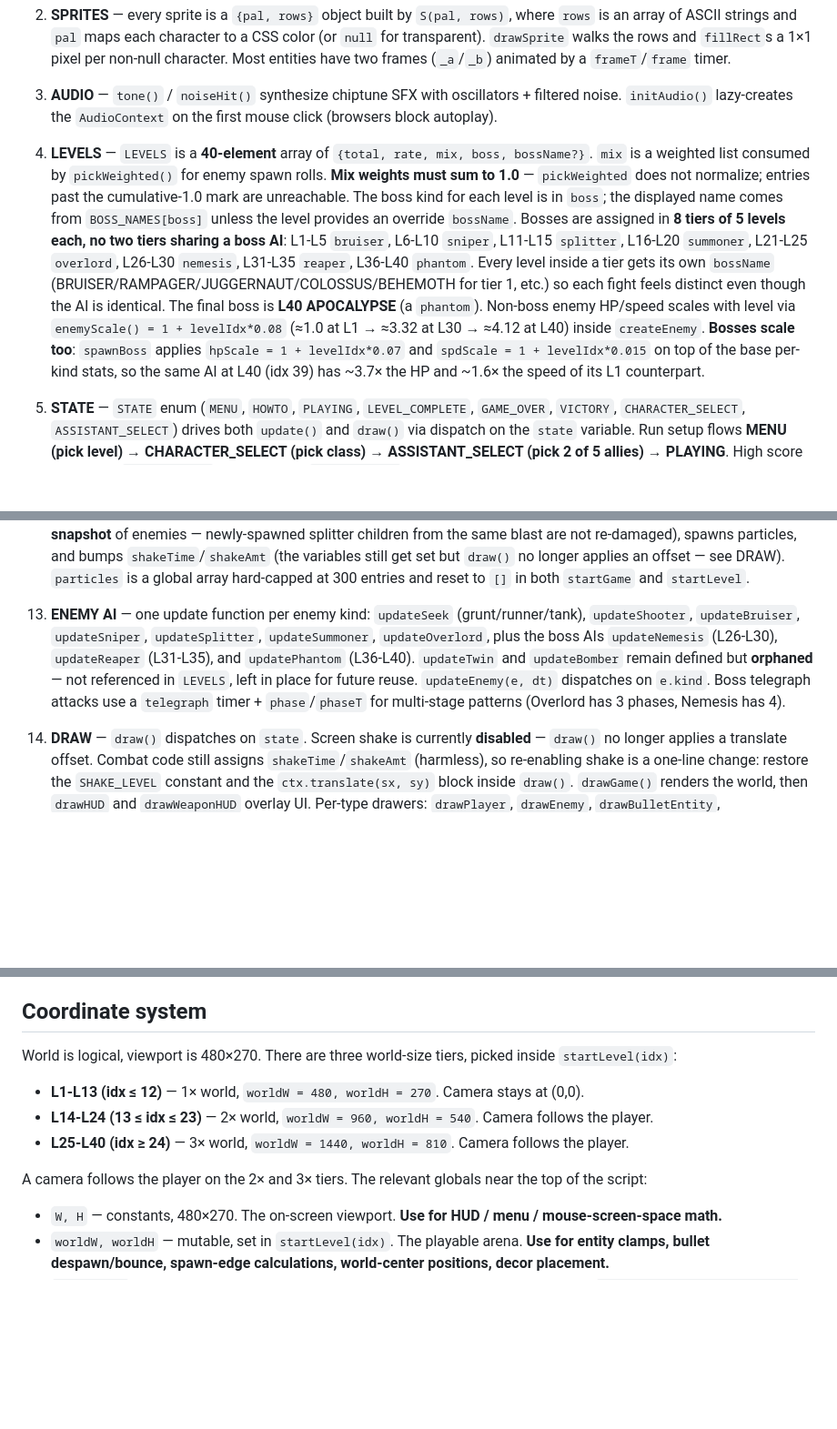
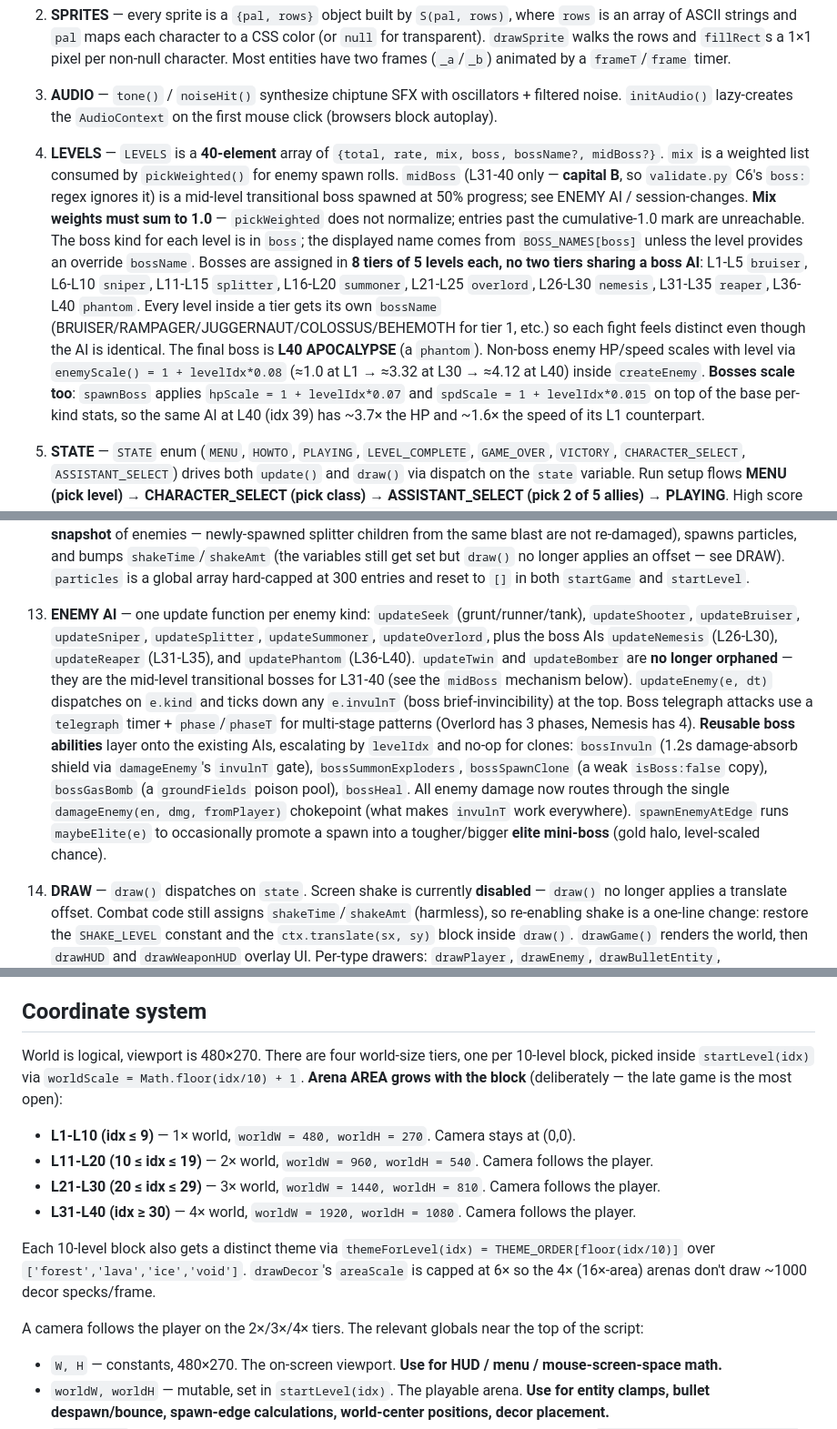
Before and after one commit to BenjaminWu1/top-down-shooter, a Markdown page: docs/architecture.md, 3 parts joined by grey strips. Shown at 91% size. GitHub-like rendering; blank space fills up the shorter version.

Commit message:
docs: sync architecture + session-changes for this feature pass
Updates the project guidance to match the code: world-size tiers are now
4 per-10-level blocks with AREA GROWING (1x->4x, L31-40 largest); themes
bucket by /10; twin/bomber are no longer orphaned (L31-40 mid-bosses);
documents the damageEnemy chokepoint, the reusable escalating boss
abilities, the midBoss field (capital-B note for validator C6), and elite
minions. Adds a full changelog entry to session-changes.

Co-Authored-By: Claude Opus 4.7 (1M context) <noreply@anthropic.com>

```diff
--- a/docs/architecture.md
+++ b/docs/architecture.md
@@ -7,7 +7,7 @@
 1. **CONSTANTS & CANVAS** — fixed 480×270 pixel canvas, integer-scaled to the window via `resize()`. `imageSmoothingEnabled=false` is load-bearing for the pixel-art look.
 2. **SPRITES** — every sprite is a `{pal, rows}` object built by `S(pal, rows)`, where `rows` is an array of ASCII strings and `pal` maps each character to a CSS color (or `null` for transparent). `drawSprite` walks the rows and `fillRect`s a 1×1 pixel per non-null character. Most entities have two frames (`_a`/`_b`) animated by a `frameT`/`frame` timer.
 3. **AUDIO** — `tone()` / `noiseHit()` synthesize chiptune SFX with oscillators + filtered noise. `initAudio()` lazy-creates the `AudioContext` on the first mouse click (browsers block autoplay).
-4. **LEVELS** — `LEVELS` is a **40-element** array of `{total, rate, mix, boss, bossName?}`. `mix` is a weighted list consumed by `pickWeighted()` for enemy spawn rolls. **Mix weights must sum to 1.0** — `pickWeighted` does not normalize; entries past the cumulative-1.0 mark are unreachable. The boss kind for each level is in `boss`; the displayed name comes from `BOSS_NAMES[boss]` unless the level provides an override `bossName`. Bosses are assigned in **8 tiers of 5 levels each, no two tiers sharing a boss AI**: L1-L5 `bruiser`, L6-L10 `sniper`, L11-L15 `splitter`, L16-L20 `summoner`, L21-L25 `overlord`, L26-L30 `nemesis`, L31-L35 `reaper`, L36-L40 `phantom`. Every level inside a tier gets its own `bossName` (BRUISER/RAMPAGER/JUGGERNAUT/COLOSSUS/BEHEMOTH for tier 1, etc.) so each fight feels distinct even though the AI is identical. The final boss is **L40 APOCALYPSE** (a `phantom`). Non-boss enemy HP/speed scales with level via `enemyScale() = 1 + levelIdx*0.08` (≈1.0 at L1 → ≈3.32 at L30 → ≈4.12 at L40) inside `createEnemy`. **Bosses scale too**: `spawnBoss` applies `hpScale = 1 + levelIdx*0.07` and `spdScale = 1 + levelIdx*0.015` on top of the base per-kind stats, so the same AI at L40 (idx 39) has ~3.7× the HP and ~1.6× the speed of its L1 counterpart.
+4. **LEVELS** — `LEVELS` is a **40-element** array of `{total, rate, mix, boss, bossName?, midBoss?}`. `mix` is a weighted list consumed by `pickWeighted()` for enemy spawn rolls. `midBoss` (L31-40 only — **capital B**, so `validate.py` C6's `boss:` regex ignores it) is a mid-level transitional boss spawned at 50% progress; see ENEMY AI / session-changes. **Mix weights must sum to 1.0** — `pickWeighted` does not normalize; entries past the cumulative-1.0 mark are unreachable. The boss kind for each level is in `boss`; the displayed name comes from `BOSS_NAMES[boss]` unless the level provides an override `bossName`. Bosses are assigned in **8 tiers of 5 levels each, no two tiers sharing a boss AI**: L1-L5 `bruiser`, L6-L10 `sniper`, L11-L15 `splitter`, L16-L20 `summoner`, L21-L25 `overlord`, L26-L30 `nemesis`, L31-L35 `reaper`, L36-L40 `phantom`. Every level inside a tier gets its own `bossName` (BRUISER/RAMPAGER/JUGGERNAUT/COLOSSUS/BEHEMOTH for tier 1, etc.) so each fight feels distinct even though the AI is identical. The final boss is **L40 APOCALYPSE** (a `phantom`). Non-boss enemy HP/speed scales with level via `enemyScale() = 1 + levelIdx*0.08` (≈1.0 at L1 → ≈3.32 at L30 → ≈4.12 at L40) inside `createEnemy`. **Bosses scale too**: `spawnBoss` applies `hpScale = 1 + levelIdx*0.07` and `spdScale = 1 + levelIdx*0.015` on top of the base per-kind stats, so the same AI at L40 (idx 39) has ~3.7× the HP and ~1.6× the speed of its L1 counterpart.
 5. **STATE** — `STATE` enum (`MENU`, `HOWTO`, `PLAYING`, `LEVEL_COMPLETE`, `GAME_OVER`, `VICTORY`, `CHARACTER_SELECT`, `ASSISTANT_SELECT`) drives both `update()` and `draw()` via dispatch on the `state` variable. Run setup flows **MENU (pick level) → CHARACTER_SELECT (pick class) → ASSISTANT_SELECT (pick 2 of 5 allies) → PLAYING**. High score persists in `localStorage` under the key `shooter_high`.
 6. **INPUT** — global `keys[]` map plus a `mouse` object; mouse coords are scaled from CSS pixels back into the 480×270 logical space.
 7. **ENTITY FACTORIES** — `createPlayer`, `createEnemy(kind, ...)`, `createBullet(...)`, `createPickup(...)`, and the assistant factories `createCompanion()` / `createHenchman()` / `createNunchaku()` / `createBomberAlly()` / `createPoisonAlly()` (dispatched by `createAssistant(key)`), plus the summoned `createSwordAlly(x, y)`. All entities are plain objects with a `type` field (`'player'`, `'enemy'`, `'bullet'`, `'pickup'`, `'companion'`, `'henchman'`, `'nunchaku'`, `'bomber_ally'`, `'poison_ally'`, `'sword_ally'`) and live in the global `entities` array. Dead entities set `dead:true` and are filtered out once per frame. There are **no ally singleton globals** anymore — the chosen assistants live in `entities` and are also tracked in the global `allies` array (rebuilt by `spawnSelectedAssistants`/`refreshAssistants`). NOTE: `'bomber_ally'` is distinct from the enemy boss kind `'bomber'` — do not conflate them.
@@ -24,7 +24,7 @@
 
     `henchman` and `nunchaku` share the generic melee AI `updateMeleeAlly(s, dt)` + `meleeAllyAttack(s)` (parameterized by `attackRange`/`attackArc`/`swingDmg`/`swingColor`/`leash`). Every ally fires/swings as `owner:'player'`. `isAlly(e)` identifies all six ally types; collisions, the entity-prune keep-list, and `startLevel`'s filter all use it (`startLevel` keeps only `player`, then `refreshAssistants` re-adds the chosen 2 — `sword_ally` is therefore dropped between levels). Each factory sets `hitInvuln` (post-hit i-frames) and `deathColor` read by the unified `damageAlly(a, amount)`.
 12. **COMBAT** — `damagePlayer` (respects `shieldHp` first, then `invuln` window), the unified `damageAlly(a, amount)` (one handler for all six ally types — respects per-entity `hitInvuln`/`deathColor`), `killEnemy` (handles score, pickup drops, splitter-on-death spawn logic, boss-guaranteed drops). `killEnemy` is **idempotent** — it sets `en._killed = true` on first entry and short-circuits subsequent calls so the splitter cascade cannot fire twice when a grenade's collision hit AND its `explode()` both see the same dying enemy. Enemy-bullet collision and enemy-melee collision each scan the player plus every `isAlly(e)` entity. `explode()` is the shared AoE primitive: damages enemies in radius (operating on a **snapshot** of enemies — newly-spawned splitter children from the same blast are not re-damaged), spawns particles, and bumps `shakeTime`/`shakeAmt` (the variables still get set but `draw()` no longer applies an offset — see DRAW). `particles` is a global array hard-capped at 300 entries and reset to `[]` in both `startGame` and `startLevel`.
-13. **ENEMY AI** — one update function per enemy kind: `updateSeek` (grunt/runner/tank), `updateShooter`, `updateBruiser`, `updateSniper`, `updateSplitter`, `updateSummoner`, `updateOverlord`, plus the boss AIs `updateNemesis` (L26-L30), `updateReaper` (L31-L35), and `updatePhantom` (L36-L40). `updateTwin` and `updateBomber` remain defined but **orphaned** — not referenced in `LEVELS`, left in place for future reuse. `updateEnemy(e, dt)` dispatches on `e.kind`. Boss telegraph attacks use a `telegraph` timer + `phase`/`phaseT` for multi-stage patterns (Overlord has 3 phases, Nemesis has 4).
+13. **ENEMY AI** — one update function per enemy kind: `updateSeek` (grunt/runner/tank), `updateShooter`, `updateBruiser`, `updateSniper`, `updateSplitter`, `updateSummoner`, `updateOverlord`, plus the boss AIs `updateNemesis` (L26-L30), `updateReaper` (L31-L35), and `updatePhantom` (L36-L40). `updateTwin` and `updateBomber` are **no longer orphaned** — they are the mid-level transitional bosses for L31-40 (see the `midBoss` mechanism below). `updateEnemy(e, dt)` dispatches on `e.kind` and ticks down any `e.invulnT` (boss brief-invincibility) at the top. Boss telegraph attacks use a `telegraph` timer + `phase`/`phaseT` for multi-stage patterns (Overlord has 3 phases, Nemesis has 4). **Reusable boss abilities** layer onto the existing AIs, escalating by `levelIdx` and no-op for clones: `bossInvuln` (1.2s damage-absorb shield via `damageEnemy`'s `invulnT` gate), `bossSummonExploders`, `bossSpawnClone` (a weak `isBoss:false` copy), `bossGasBomb` (a `groundFields` poison pool), `bossHeal`. All enemy damage now routes through the single `damageEnemy(en, dmg, fromPlayer)` chokepoint (what makes `invulnT` work everywhere). `spawnEnemyAtEdge` runs `maybeElite(e)` to occasionally promote a spawn into a tougher/bigger **elite mini-boss** (gold halo, level-scaled chance).
 14. **DRAW** — `draw()` dispatches on `state`. Screen shake is currently **disabled** — `draw()` no longer applies a translate offset. Combat code still assigns `shakeTime`/`shakeAmt` (harmless), so re-enabling shake is a one-line change: restore the `SHAKE_LEVEL` constant and the `ctx.translate(sx, sy)` block inside `draw()`. `drawGame()` renders the world, then `drawHUD` and `drawWeaponHUD` overlay UI. Per-type drawers: `drawPlayer`, `drawEnemy`, `drawBulletEntity`, `drawPickupEntity`, `drawCompanion`, `drawHenchman`, `drawNunchaku`, `drawBomberAlly`, `drawPoisonAlly`, `drawSwordAlly` (melee allies draw a swing-arc cone while `swingTime > 0`; `drawAllySprite(s, sprA, sprB, pipColor, halfW)` is the shared sprite+HP-bar helper). Menu / setup screens (`drawMenu`, `drawHowTo`, `drawCharacterSelect`, `drawAssistantSelect`, `drawLevelComplete`, `drawGameOver`, `drawVictory`) are click-handled in `handleMenu`/`handleCharacterSelect`/`handleAssistantSelect`/`handleLevelComplete`/`handleEndScreen` using `clickedRect`. The main menu has a `? GUIDE` button (top-right via `guideButtonRect()`) that switches to `STATE.HOWTO`.
 15. **MAIN LOOP** — `loop(t)` clamps `dt` to 33ms (≈30fps floor) to keep collision math stable on tab-switches, then `update(dt); draw();`. Don't bypass this clamp from new code — without it a backgrounded tab can return a multi-second `dt` that tunnels fast bullets clean through enemies.
 
@@ -39,13 +39,16 @@
 
 ## Coordinate system
 
-World is logical, viewport is 480×270. There are three world-size tiers, picked inside `startLevel(idx)`:
+World is logical, viewport is 480×270. There are four world-size tiers, one per 10-level block, picked inside `startLevel(idx)` via `worldScale = Math.floor(idx/10) + 1`. **Arena AREA grows with the block** (deliberately — the late game is the most open):
 
-- **L1-L13 (idx ≤ 12)** — 1× world, `worldW = 480, worldH = 270`. Camera stays at (0,0).
-- **L14-L24 (13 ≤ idx ≤ 23)** — 2× world, `worldW = 960, worldH = 540`. Camera follows the player.
-- **L25-L40 (idx ≥ 24)** — 3× world, `worldW = 1440, worldH = 810`. Camera follows the player.
+- **L1-L10 (idx ≤ 9)** — 1× world, `worldW = 480, worldH = 270`. Camera stays at (0,0).
+- **L11-L20 (10 ≤ idx ≤ 19)** — 2× world, `worldW = 960, worldH = 540`. Camera follows the player.
+- **L21-L30 (20 ≤ idx ≤ 29)** — 3× world, `worldW = 1440, worldH = 810`. Camera follows the player.
+- **L31-L40 (idx ≥ 30)** — 4× world, `worldW = 1920, worldH = 1080`. Camera follows the player.
 
-A camera follows the player on the 2× and 3× tiers. The relevant globals near the top of the script:
+Each 10-level block also gets a distinct theme via `themeForLevel(idx) = THEME_ORDER[floor(idx/10)]` over `['forest','lava','ice','void']`. `drawDecor`'s `areaScale` is capped at 6× so the 4× (16×-area) arenas don't draw ~1000 decor specks/frame.
+
+A camera follows the player on the 2×/3×/4× tiers. The relevant globals near the top of the script:
 
 - `W, H` — constants, 480×270. The on-screen viewport. **Use for HUD / menu / mouse-screen-space math.**
 - `worldW, worldH` — mutable, set in `startLevel(idx)`. The playable arena. **Use for entity clamps, bullet despawn/bounce, spawn-edge calculations, world-center positions, decor placement.**
```
Also changed, not shown: docs/session-changes.md (+6 -0 lines).
